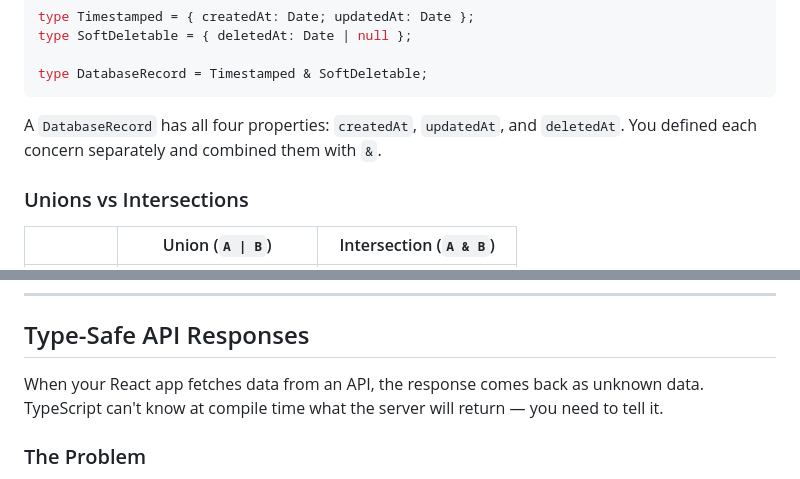
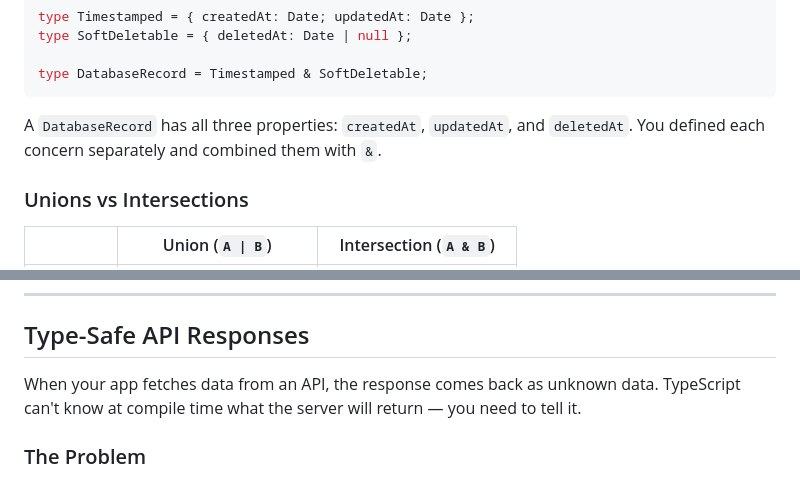
Before and after one commit to remarcmij/typescript-track, a Markdown page: TYPESCRIPT.md, 2 parts joined by grey strips. Drawn GitHub-style.

Commit message:
Fix property count and remove premature React reference
Co-Authored-By: Claude Opus 4.6 <noreply@anthropic.com>

````diff
--- a/TYPESCRIPT.md
+++ b/TYPESCRIPT.md
@@ -526,7 +526,7 @@ type SoftDeletable = { deletedAt: Date | null };
 type DatabaseRecord = Timestamped & SoftDeletable;
 ```
 
-A `DatabaseRecord` has all four properties: `createdAt`, `updatedAt`, and `deletedAt`. You defined each concern separately and combined them with `&`.
+A `DatabaseRecord` has all three properties: `createdAt`, `updatedAt`, and `deletedAt`. You defined each concern separately and combined them with `&`.
 
 ### Unions vs Intersections
 
@@ -833,7 +833,7 @@ Save this as `utility-types.ts` and run it with `node utility-types.ts`. Experim
 
 ## Type-Safe API Responses
 
-When your React app fetches data from an API, the response comes back as unknown data. TypeScript can't know at compile time what the server will return — you need to tell it.
+When your app fetches data from an API, the response comes back as unknown data. TypeScript can't know at compile time what the server will return — you need to tell it.
 
 ### The Problem
 
````
